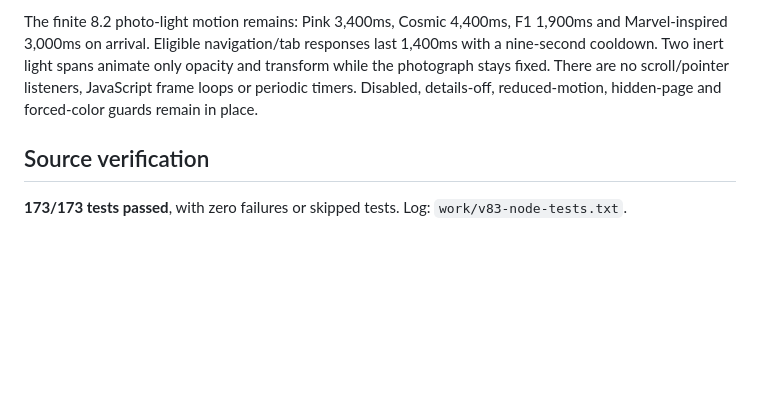
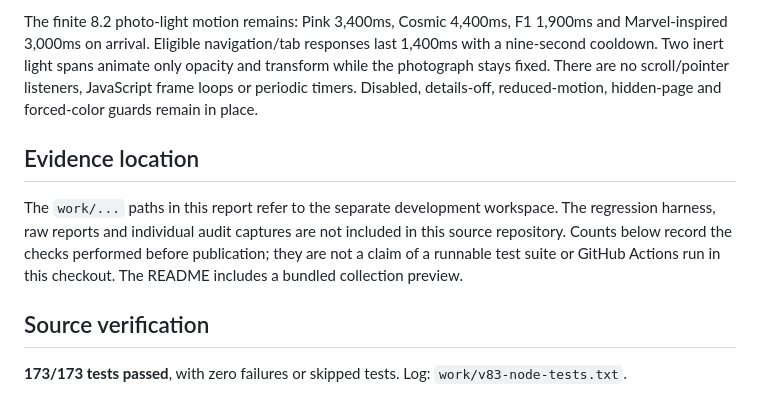
Before and after one commit to mahekara28/aura-linkedin, a Markdown page: AUDIT.md, the part around the change. Drawn GitHub-style; blank space fills up the shorter version.

```diff
--- a/AUDIT.md
+++ b/AUDIT.md
@@ -9,6 +9,10 @@ Four redesigned, original SVG compositions add folded-petal, eclipse, racing-cir
 On viewports wider than 1,000px, one inert CSS pseudo-element displays a theme composition behind page content. It adds no DOM tracking, control, timer or layout measurement. Active navigation has a theme-specific painted indicator. Primary buttons have material finishes that change on hover and keyboard focus; identity rims remain stationary, and cards gain a focus border without moving or resizing.
 
 The finite 8.2 photo-light motion remains: Pink 3,400ms, Cosmic 4,400ms, F1 1,900ms and Marvel-inspired 3,000ms on arrival. Eligible navigation/tab responses last 1,400ms with a nine-second cooldown. Two inert light spans animate only opacity and transform while the photograph stays fixed. There are no scroll/pointer listeners, JavaScript frame loops or periodic timers. Disabled, details-off, reduced-motion, hidden-page and forced-color guards remain in place.
+
+## Evidence location
+
+The `work/...` paths in this report refer to the separate development workspace. The regression harness, raw reports and individual audit captures are not included in this source repository. Counts below record the checks performed before publication; they are not a claim of a runnable test suite or GitHub Actions run in this checkout. The README includes a bundled collection preview.
 
 ## Source verification
 
```
Also changed, not shown: README.md (+18 -5 lines), docs/images/theme-collection.jpg (added).
